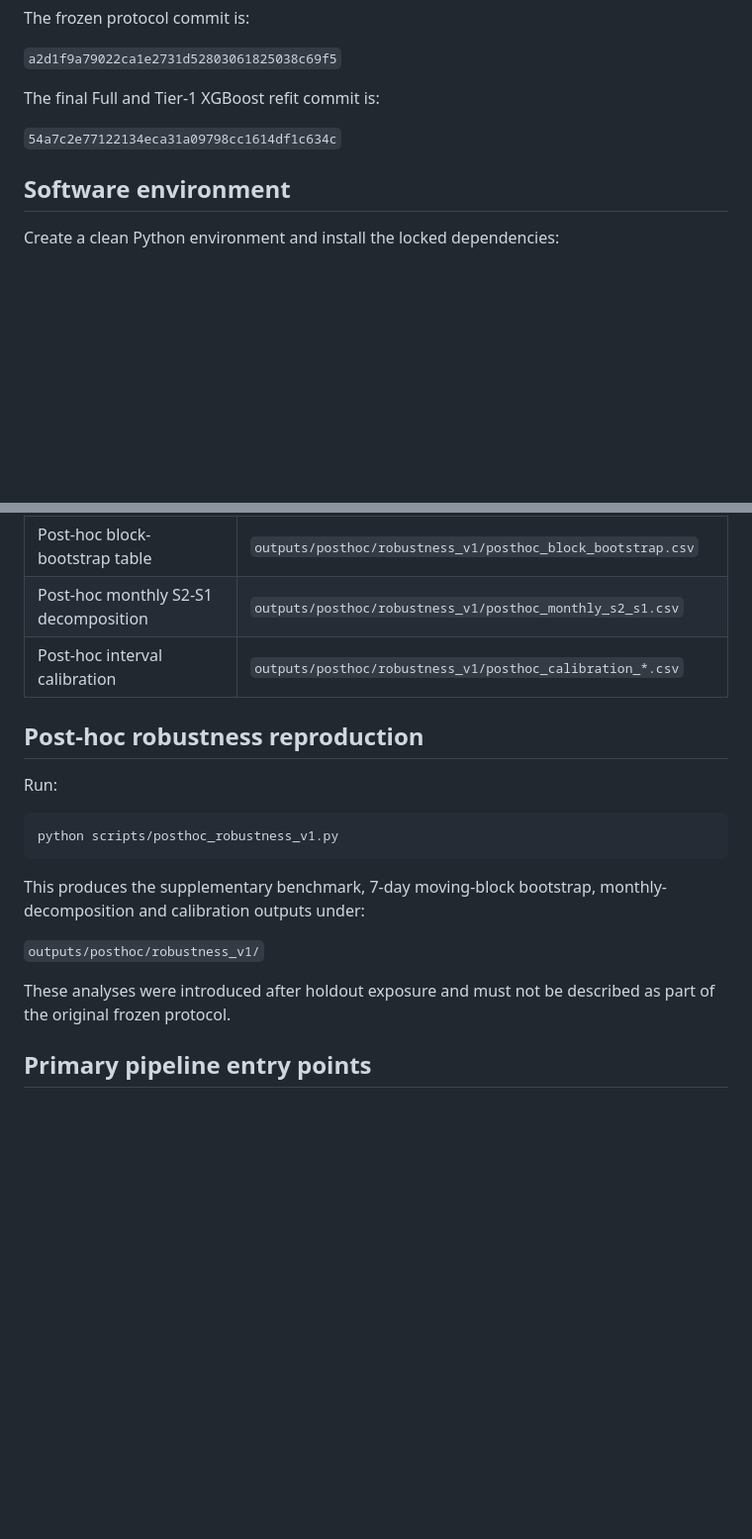
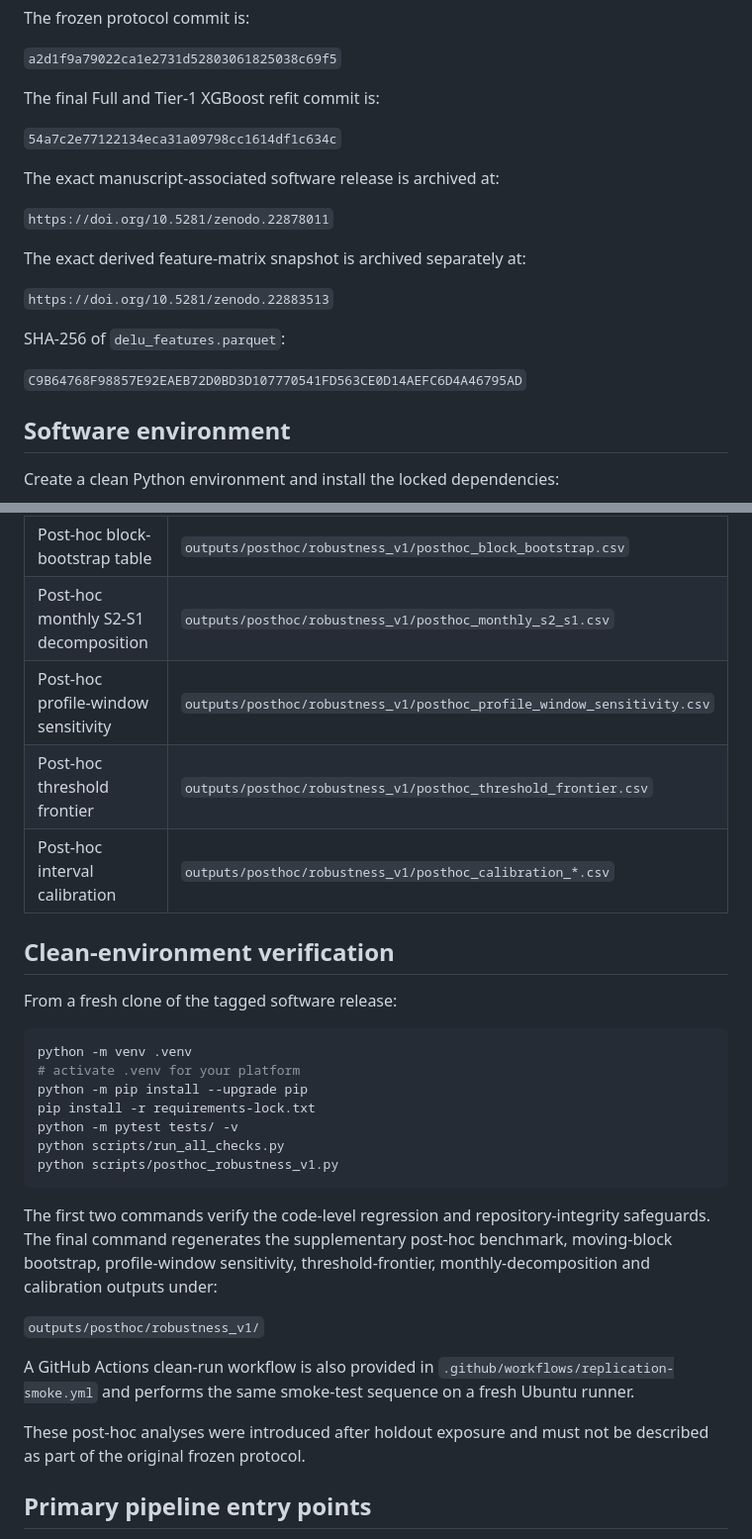
Before and after one commit to Jonathanerrils/european-power-forecast-trade, a Markdown page: REPLICATION.md, 2 parts joined by grey strips. Shown at 99% size. Rendered like a GitHub page; blank space fills up the shorter version.

Commit message:
Document software and dataset archives and clean-run procedure

````diff
--- a/REPLICATION.md
+++ b/REPLICATION.md
@@ -13,6 +13,18 @@ The frozen protocol commit is:
 The final Full and Tier-1 XGBoost refit commit is:
 
 `54a7c2e77122134eca31a09798cc1614df1c634c`
+
+The exact manuscript-associated software release is archived at:
+
+`https://doi.org/10.5281/zenodo.22878011`
+
+The exact derived feature-matrix snapshot is archived separately at:
+
+`https://doi.org/10.5281/zenodo.22883513`
+
+SHA-256 of `delu_features.parquet`:
+
+`C9B64768F98857E92EAEB72D0BD3D107770541FD563CE0D14AEFC6D4A46795AD`
 
 ## Software environment
 
@@ -123,21 +137,31 @@ Final fitted XGBoost models and manifests:
 | Post-hoc benchmark table | `outputs/posthoc/robustness_v1/posthoc_benchmark_summary.csv` |
 | Post-hoc block-bootstrap table | `outputs/posthoc/robustness_v1/posthoc_block_bootstrap.csv` |
 | Post-hoc monthly S2-S1 decomposition | `outputs/posthoc/robustness_v1/posthoc_monthly_s2_s1.csv` |
+| Post-hoc profile-window sensitivity | `outputs/posthoc/robustness_v1/posthoc_profile_window_sensitivity.csv` |
+| Post-hoc threshold frontier | `outputs/posthoc/robustness_v1/posthoc_threshold_frontier.csv` |
 | Post-hoc interval calibration | `outputs/posthoc/robustness_v1/posthoc_calibration_*.csv` |
 
-## Post-hoc robustness reproduction
+## Clean-environment verification
 
-Run:
+From a fresh clone of the tagged software release:
 
 ```bash
+python -m venv .venv
+# activate .venv for your platform
+python -m pip install --upgrade pip
+pip install -r requirements-lock.txt
+python -m pytest tests/ -v
+python scripts/run_all_checks.py
 python scripts/posthoc_robustness_v1.py
 ```
 
-This produces the supplementary benchmark, 7-day moving-block bootstrap, monthly-decomposition and calibration outputs under:
+The first two commands verify the code-level regression and repository-integrity safeguards. The final command regenerates the supplementary post-hoc benchmark, moving-block bootstrap, profile-window sensitivity, threshold-frontier, monthly-decomposition and calibration outputs under:
 
 `outputs/posthoc/robustness_v1/`
 
-These analyses were introduced after holdout exposure and must not be described as part of the original frozen protocol.
+A GitHub Actions clean-run workflow is also provided in `.github/workflows/replication-smoke.yml` and performs the same smoke-test sequence on a fresh Ubuntu runner.
+
+These post-hoc analyses were introduced after holdout exposure and must not be described as part of the original frozen protocol.
 
 ## Primary pipeline entry points
 
````
Also changed, not shown: other parts of REPLICATION.md (+3 -1 lines).
